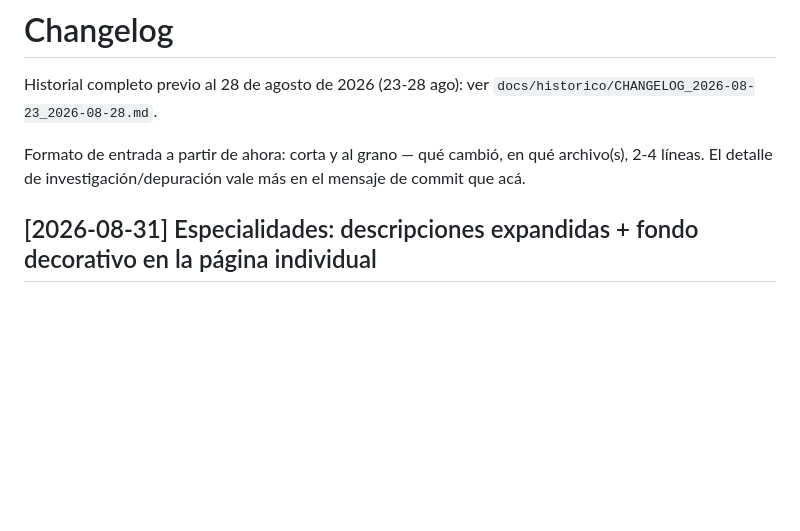
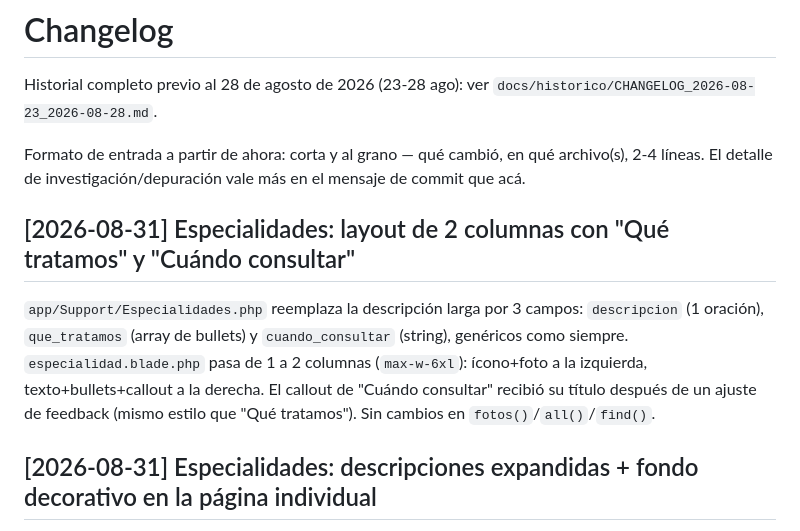
Before and after one commit to isra16class-byte/clinica-benites, a Markdown page: CHANGELOG.md, the part around the change. GitHub-like rendering; blank space fills up the shorter version.

Commit message:
Actualiza MEMORIA.md y CHANGELOG.md: layout de 2 columnas en especialidad

```diff
--- a/CHANGELOG.md
+++ b/CHANGELOG.md
@@ -3,6 +3,10 @@
 Historial completo previo al 28 de agosto de 2026 (23-28 ago): ver `docs/historico/CHANGELOG_2026-08-23_2026-08-28.md`.
 
 Formato de entrada a partir de ahora: corta y al grano — qué cambió, en qué archivo(s), 2-4 líneas. El detalle de investigación/depuración vale más en el mensaje de commit que acá.
+
+## [2026-08-31] Especialidades: layout de 2 columnas con "Qué tratamos" y "Cuándo consultar"
+
+`app/Support/Especialidades.php` reemplaza la descripción larga por 3 campos: `descripcion` (1 oración), `que_tratamos` (array de bullets) y `cuando_consultar` (string), genéricos como siempre. `especialidad.blade.php` pasa de 1 a 2 columnas (`max-w-6xl`): ícono+foto a la izquierda, texto+bullets+callout a la derecha. El callout de "Cuándo consultar" recibió su título después de un ajuste de feedback (mismo estilo que "Qué tratamos"). Sin cambios en `fotos()`/`all()`/`find()`.
 
 ## [2026-08-31] Especialidades: descripciones expandidas + fondo decorativo en la página individual
 
```
Also changed, not shown: MEMORIA.md (+1 -1 lines).
